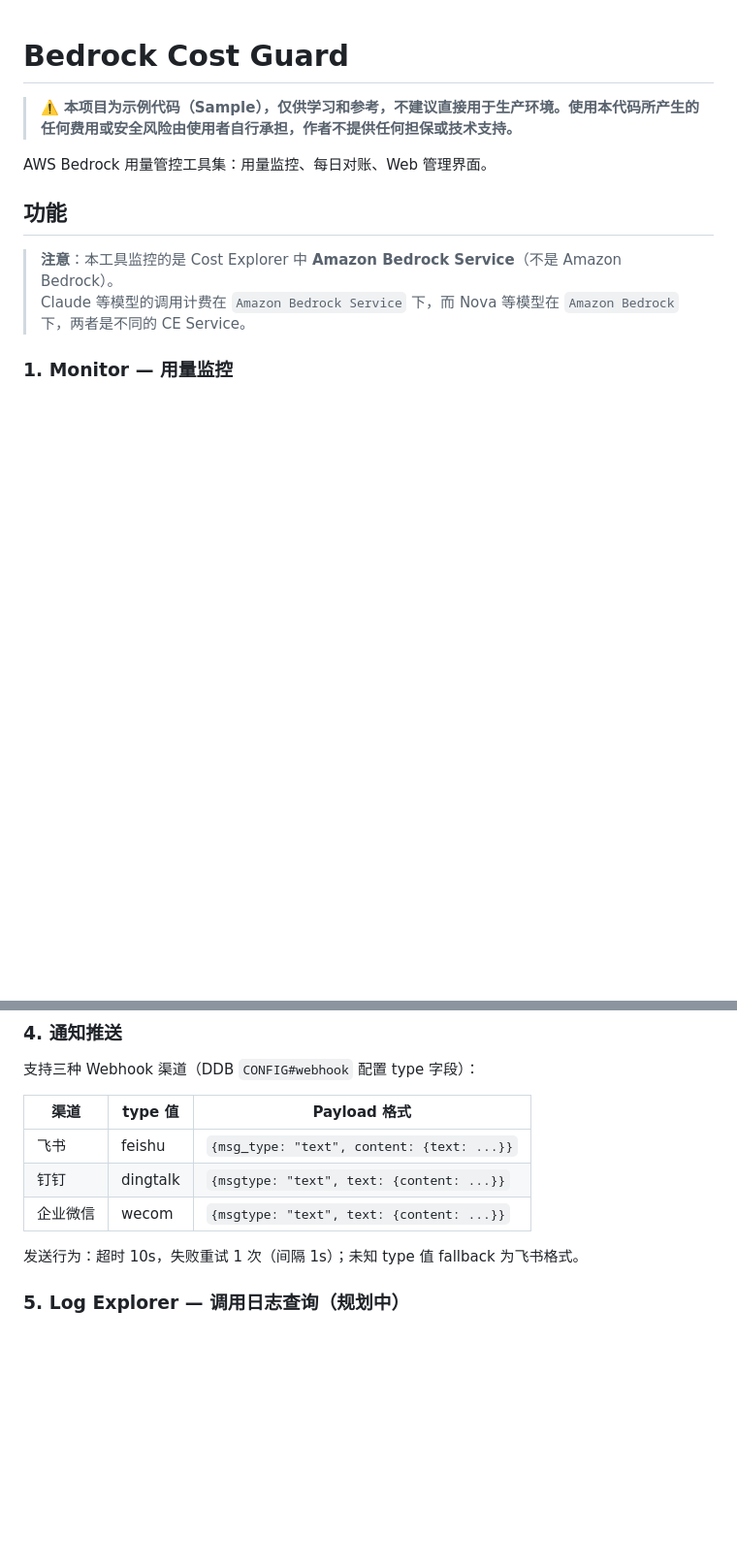
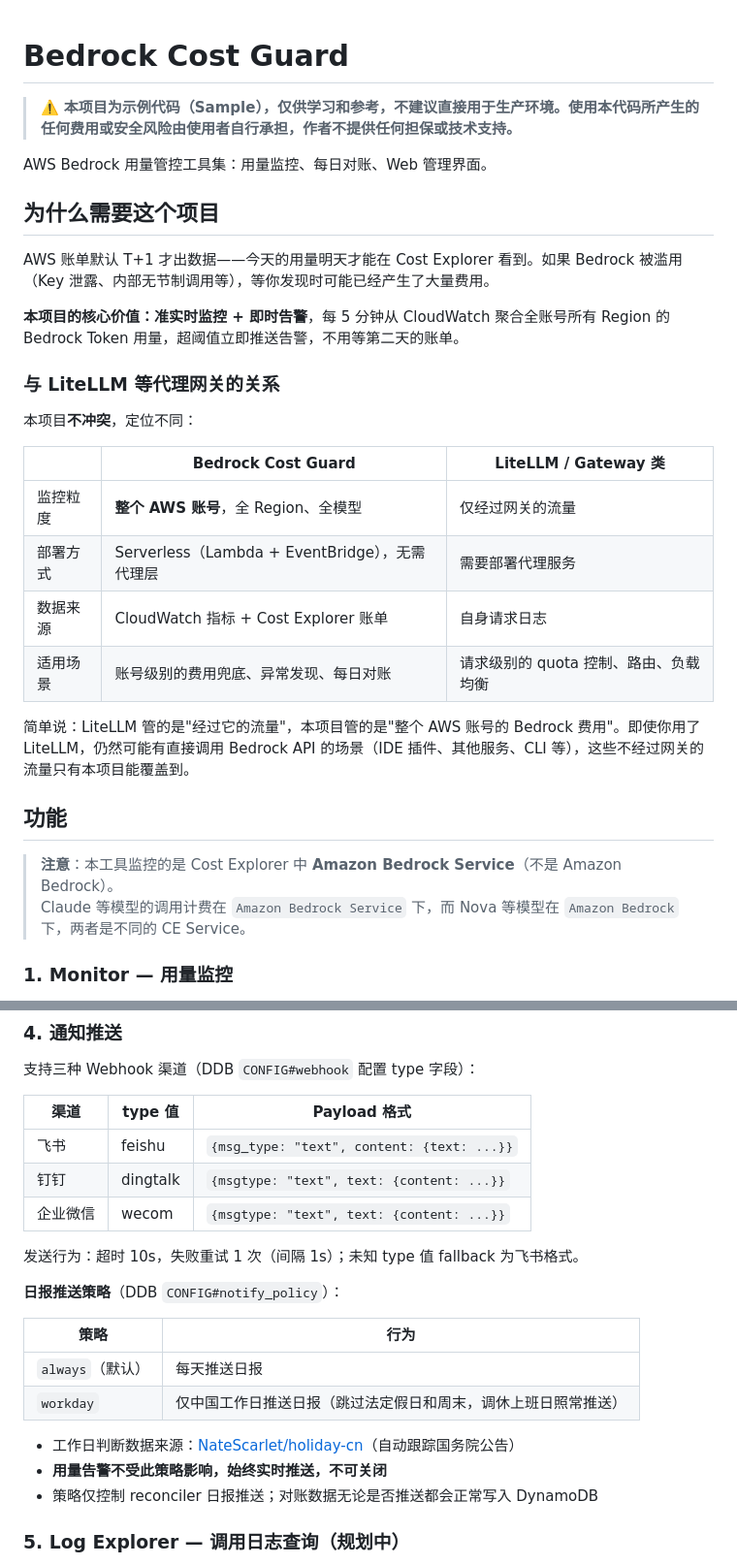
Before and after one commit to huizi-2003/sample-cost-guard-for-amazon-bedrock, a Markdown page: README.md, 2 parts joined by grey strips. Shown at 97% size. Rendered like a GitHub page; blank space fills up the shorter version.

Commit message:
docs: README 补充项目定位、与 LiteLLM 的区别、推送策略说明

```diff
--- a/README.md
+++ b/README.md
@@ -3,6 +3,25 @@
 > ⚠️ **本项目为示例代码（Sample），仅供学习和参考，不建议直接用于生产环境。使用本代码所产生的任何费用或安全风险由使用者自行承担，作者不提供任何担保或技术支持。**
 
 AWS Bedrock 用量管控工具集：用量监控、每日对账、Web 管理界面。
+
+## 为什么需要这个项目
+
+AWS 账单默认 T+1 才出数据——今天的用量明天才能在 Cost Explorer 看到。如果 Bedrock 被滥用（Key 泄露、内部无节制调用等），等你发现时可能已经产生了大量费用。
+
+**本项目的核心价值：准实时监控 + 即时告警**，每 5 分钟从 CloudWatch 聚合全账号所有 Region 的 Bedrock Token 用量，超阈值立即推送告警，不用等第二天的账单。
+
+### 与 LiteLLM 等代理网关的关系
+
+本项目**不冲突**，定位不同：
+
+| | Bedrock Cost Guard | LiteLLM / Gateway 类 |
+|---|---|---|
+| 监控粒度 | **整个 AWS 账号**，全 Region、全模型 | 仅经过网关的流量 |
+| 部署方式 | Serverless（Lambda + EventBridge），无需代理层 | 需要部署代理服务 |
+| 数据来源 | CloudWatch 指标 + Cost Explorer 账单 | 自身请求日志 |
+| 适用场景 | 账号级别的费用兜底、异常发现、每日对账 | 请求级别的 quota 控制、路由、负载均衡 |
+
+简单说：LiteLLM 管的是"经过它的流量"，本项目管的是"整个 AWS 账号的 Bedrock 费用"。即使你用了 LiteLLM，仍然可能有直接调用 Bedrock API 的场景（IDE 插件、其他服务、CLI 等），这些不经过网关的流量只有本项目能覆盖到。
 
 ## 功能
 
@@ -180,6 +199,17 @@ AWS Bedrock 用量管控工具集：用量监控、每日对账、Web 管理界
 
 发送行为：超时 10s，失败重试 1 次（间隔 1s）；未知 type 值 fallback 为飞书格式。
 
+**日报推送策略**（DDB `CONFIG#notify_policy`）：
+
+| 策略 | 行为 |
+|------|------|
+| `always`（默认） | 每天推送日报 |
+| `workday` | 仅中国工作日推送日报（跳过法定假日和周末，调休上班日照常推送） |
+
+- 工作日判断数据来源：[NateScarlet/holiday-cn](https://github.com/NateScarlet/holiday-cn)（自动跟踪国务院公告）
+- **用量告警不受此策略影响，始终实时推送，不可关闭**
+- 策略仅控制 reconciler 日报推送；对账数据无论是否推送都会正常写入 DynamoDB
+
 ### 5. Log Explorer — 调用日志查询（规划中）
 
 - 数据源：Bedrock Invocation Log (S3) + CloudTrail (S3)
```
